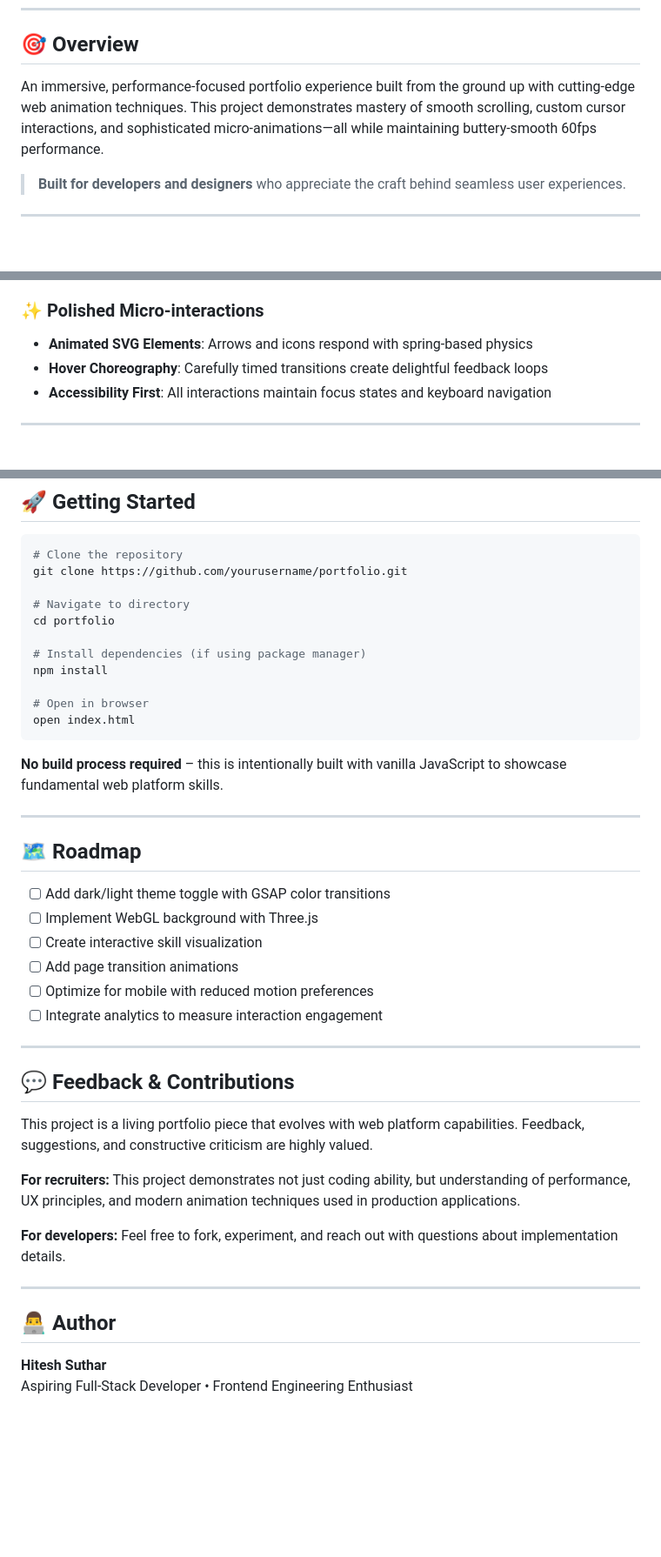
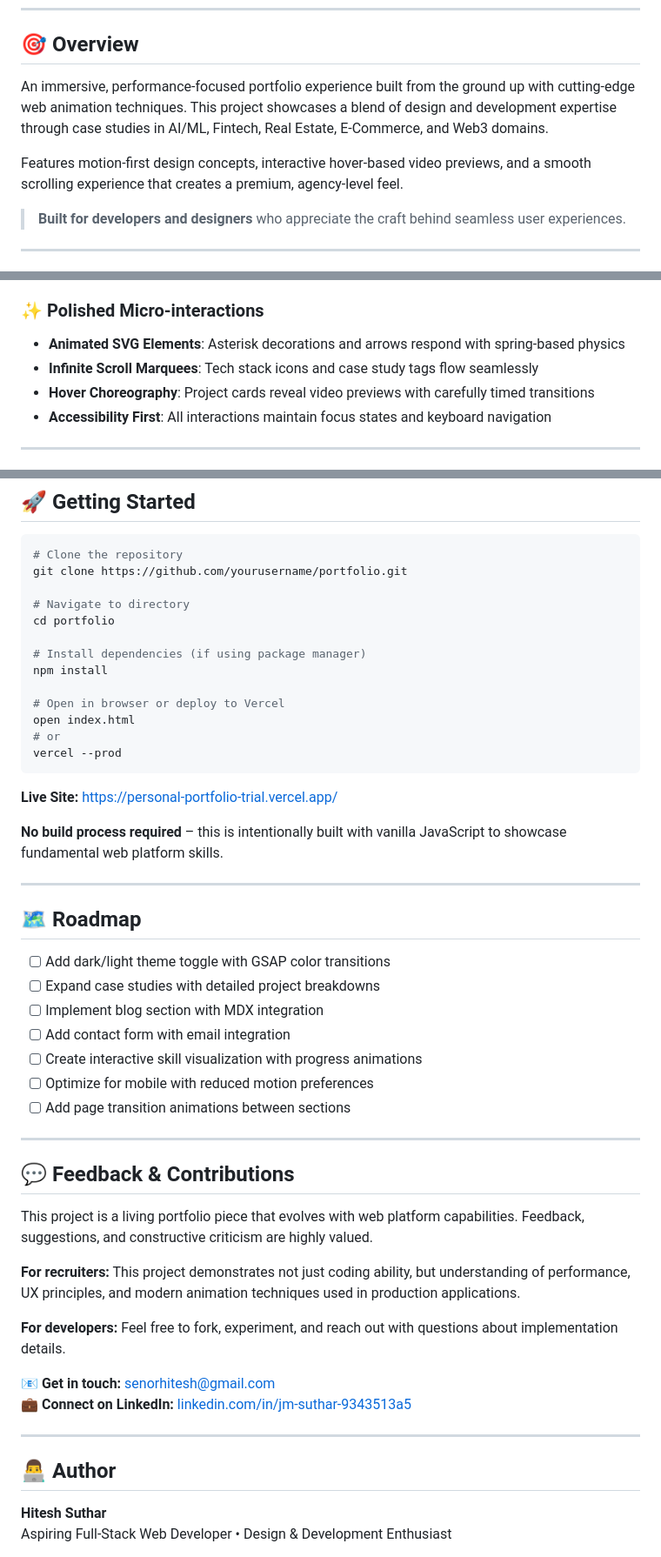
Before and after one commit to senorhitesh/portfolio-project_, a Markdown page: README.md, 3 parts joined by grey strips. Shown at 87% size. Rendered like a GitHub page; blank space fills up the shorter version.

Commit message:
Revise README with live demo and project details
Updated README to include live demo link and enhance project description.

````diff
--- a/README.md
+++ b/README.md
@@ -16,7 +16,9 @@
 
 ## 🎯 Overview
 
-An immersive, performance-focused portfolio experience built from the ground up with cutting-edge web animation techniques. This project demonstrates mastery of smooth scrolling, custom cursor interactions, and sophisticated micro-animations—all while maintaining buttery-smooth 60fps performance.
+An immersive, performance-focused portfolio experience built from the ground up with cutting-edge web animation techniques. This project showcases a blend of design and development expertise through case studies in AI/ML, Fintech, Real Estate, E-Commerce, and Web3 domains.
+
+Features motion-first design concepts, interactive hover-based video previews, and a smooth scrolling experience that creates a premium, agency-level feel.
 
 > **Built for developers and designers** who appreciate the craft behind seamless user experiences.
 
@@ -41,8 +43,9 @@ An immersive, performance-focused portfolio experience built from the ground up
 - **Performance Conscious**: Transform-based scrolling avoids layout thrashing
 
 ### ✨ Polished Micro-interactions
-- **Animated SVG Elements**: Arrows and icons respond with spring-based physics
-- **Hover Choreography**: Carefully timed transitions create delightful feedback loops
+- **Animated SVG Elements**: Asterisk decorations and arrows respond with spring-based physics
+- **Infinite Scroll Marquees**: Tech stack icons and case study tags flow seamlessly
+- **Hover Choreography**: Project cards reveal video previews with carefully timed transitions
 - **Accessibility First**: All interactions maintain focus states and keyboard navigation
 
 ---
@@ -176,9 +179,13 @@ cd portfolio
 # Install dependencies (if using package manager)
 npm install
 
-# Open in browser
+# Open in browser or deploy to Vercel
 open index.html
+# or
+vercel --prod
 ```
+
+**Live Site:** [https://personal-portfolio-trial.vercel.app/](https://personal-portfolio-trial.vercel.app/)
 
 **No build process required** – this is intentionally built with vanilla JavaScript to showcase fundamental web platform skills.
 
@@ -187,11 +194,12 @@ open index.html
 ## 🗺️ Roadmap
 
 - [ ] Add dark/light theme toggle with GSAP color transitions
-- [ ] Implement WebGL background with Three.js
-- [ ] Create interactive skill visualization
-- [ ] Add page transition animations
+- [ ] Expand case studies with detailed project breakdowns
+- [ ] Implement blog section with MDX integration
+- [ ] Add contact form with email integration
+- [ ] Create interactive skill visualization with progress animations
 - [ ] Optimize for mobile with reduced motion preferences
-- [ ] Integrate analytics to measure interaction engagement
+- [ ] Add page transition animations between sections
 
 ---
 
@@ -203,10 +211,13 @@ This project is a living portfolio piece that evolves with web platform capabili
 
 **For developers:** Feel free to fork, experiment, and reach out with questions about implementation details.
 
+📧 **Get in touch:** [senorhitesh@gmail.com](mailto:senorhitesh@gmail.com)
+💼 **Connect on LinkedIn:** [linkedin.com/in/jm-suthar-9343513a5](https://www.linkedin.com/in/jm-suthar-9343513a5)
+
 ---
 
 ## 👨‍💻 Author
 
 **Hitesh Suthar**
-Aspiring Full-Stack Developer • Frontend Engineering Enthusiast
+Aspiring Full-Stack Web Developer • Design & Development Enthusiast
 
````
Also changed, not shown: other parts of README.md (+4 -3 lines).
